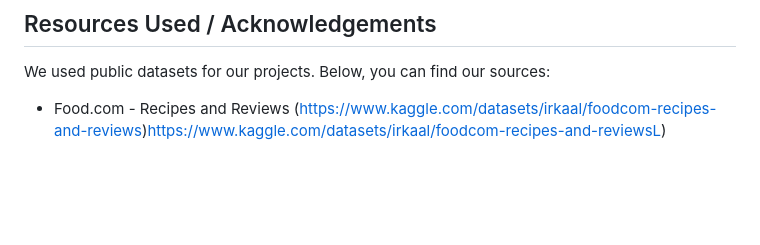
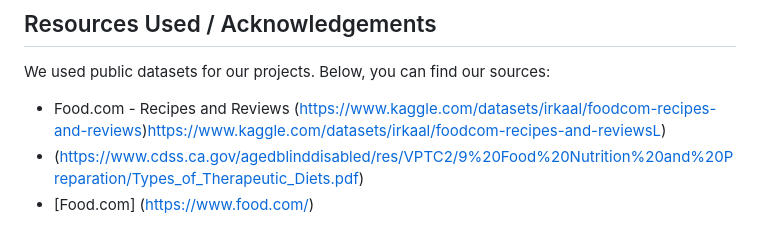
Before and after one commit to cjcheatham/Artisan_Al, a Markdown page: README.md, the part around the change. Drawn GitHub-style; blank space fills up the shorter version.

```diff
--- a/README.md
+++ b/README.md
@@ -61,3 +61,5 @@ To get started with our ArtisanAl Recipe Generator, simply
 ## Resources Used / Acknowledgements
 We used public datasets for our projects. Below, you can find our sources:
 - Food.com - Recipes and Reviews (https://www.kaggle.com/datasets/irkaal/foodcom-recipes-and-reviews)https://www.kaggle.com/datasets/irkaal/foodcom-recipes-and-reviewsL)
+- (https://www.cdss.ca.gov/agedblinddisabled/res/VPTC2/9%20Food%20Nutrition%20and%20Preparation/Types_of_Therapeutic_Diets.pdf)
+- [Food.com] (https://www.food.com/)
```
